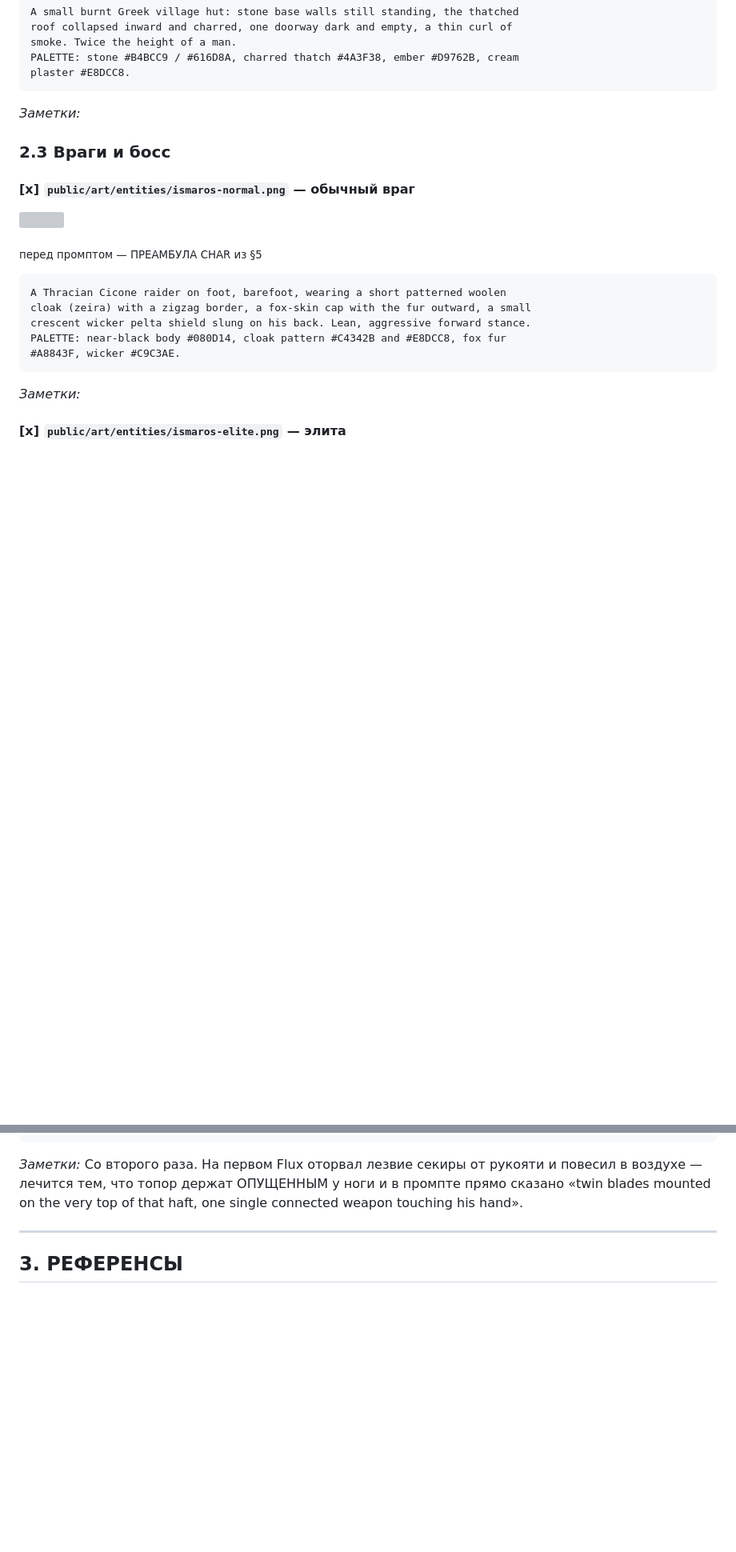
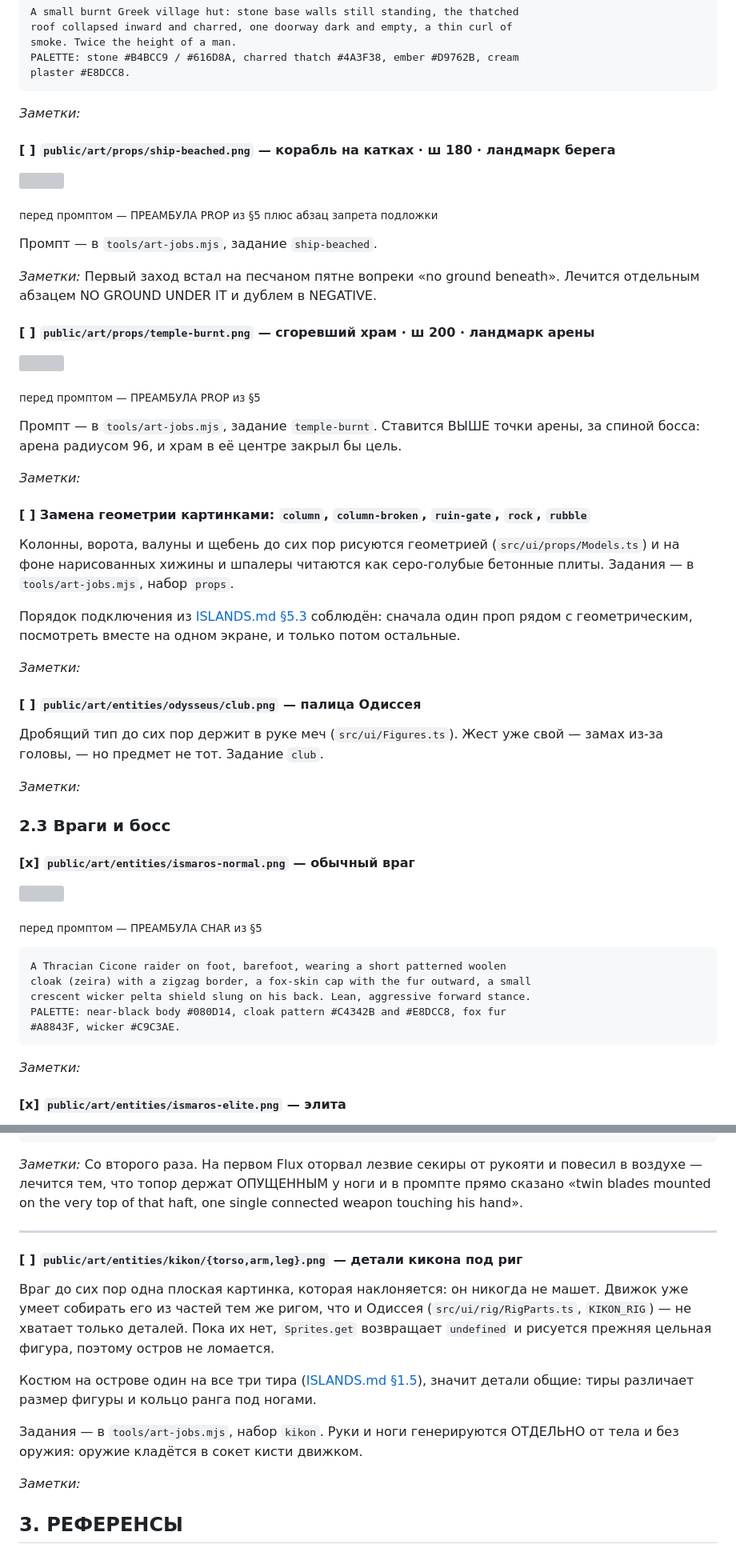
Before and after one commit to narekzakarian1-byte/nostos, a Markdown page: islands/01-ismaros.md, 2 parts joined by grey strips. Shown at 80% size. GitHub-like rendering; blank space fills up the shorter version; grey boxes are pictures that could not be loaded.

Commit message:
Слоты под недостающий арт Исмары в файле острова
Корабль на берегу, сгоревший храм, палица и детали кикона под риг — всё,
чего движок уже ждёт, но чего ещё нет в public/art. Плюс отметка, что
генерация теперь скриптуется через tools/generate.mjs, и почему в промпте
появился отдельный абзац запрета подложки.

Co-Authored-By: Claude Opus 5 <noreply@anthropic.com>

```diff
--- a/islands/01-ismaros.md
+++ b/islands/01-ismaros.md
@@ -274,6 +282,47 @@ plaster #E8DCC8.
 
 _Заметки:_
 
+#### [ ] `public/art/props/ship-beached.png` — корабль на катках · ш 180 · **ландмарк берега**
+
+![](../public/art/props/ship-beached.png)
+
+<sub>перед промптом — ПРЕАМБУЛА PROP из §5 плюс абзац запрета подложки</sub>
+
+Промпт — в `tools/art-jobs.mjs`, задание `ship-beached`.
+
+_Заметки:_ Первый заход встал на песчаном пятне вопреки «no ground beneath».
+Лечится отдельным абзацем NO GROUND UNDER IT и дублем в NEGATIVE.
+
+#### [ ] `public/art/props/temple-burnt.png` — сгоревший храм · ш 200 · **ландмарк арены**
+
+![](../public/art/props/temple-burnt.png)
+
+<sub>перед промптом — ПРЕАМБУЛА PROP из §5</sub>
+
+Промпт — в `tools/art-jobs.mjs`, задание `temple-burnt`. Ставится ВЫШЕ точки
+арены, за спиной босса: арена радиусом 96, и храм в её центре закрыл бы цель.
+
+_Заметки:_
+
+#### [ ] Замена геометрии картинками: `column`, `column-broken`, `ruin-gate`, `rock`, `rubble`
+
+Колонны, ворота, валуны и щебень до сих пор рисуются геометрией
+(`src/ui/props/Models.ts`) и на фоне нарисованных хижины и шпалеры читаются как
+серо-голубые бетонные плиты. Задания — в `tools/art-jobs.mjs`, набор `props`.
+
+Порядок подключения из [ISLANDS.md §5.3](../ISLANDS.md#53-пропы-картинка-или-геометрия)
+соблюдён: сначала один проп рядом с геометрическим, посмотреть вместе на одном
+экране, и только потом остальные.
+
+_Заметки:_
+
+#### [ ] `public/art/entities/odysseus/club.png` — палица Одиссея
+
+Дробящий тип до сих пор держит в руке меч (`src/ui/Figures.ts`). Жест уже свой
+— замах из-за головы, — но предмет не тот. Задание `club`.
+
+_Заметки:_
+
 ### 2.3 Враги и босс
 
 #### [x] `public/art/entities/ismaros-normal.png` — обычный враг
@@ -345,6 +394,22 @@ _Заметки:_ Со второго раза. На первом Flux отор
 weapon touching his hand».
 
 ---
+
+#### [ ] `public/art/entities/kikon/{torso,arm,leg}.png` — детали кикона под риг
+
+Враг до сих пор одна плоская картинка, которая наклоняется: он никогда не
+машет. Движок уже умеет собирать его из частей тем же ригом, что и Одиссея
+(`src/ui/rig/RigParts.ts`, `KIKON_RIG`) — не хватает только деталей. Пока их
+нет, `Sprites.get` возвращает `undefined` и рисуется прежняя цельная фигура,
+поэтому остров не ломается.
+
+Костюм на острове один на все три тира ([ISLANDS.md §1.5](../ISLANDS.md#15-костюмный-контракт-врагов)),
+значит детали общие: тиры различает размер фигуры и кольцо ранга под ногами.
+
+Задания — в `tools/art-jobs.mjs`, набор `kikon`. Руки и ноги генерируются
+ОТДЕЛЬНО от тела и без оружия: оружие кладётся в сокет кисти движком.
+
+_Заметки:_
 
 ## 3. РЕФЕРЕНСЫ
 
```
Also changed, not shown: other parts of islands/01-ismaros.md (+8 -0 lines).
